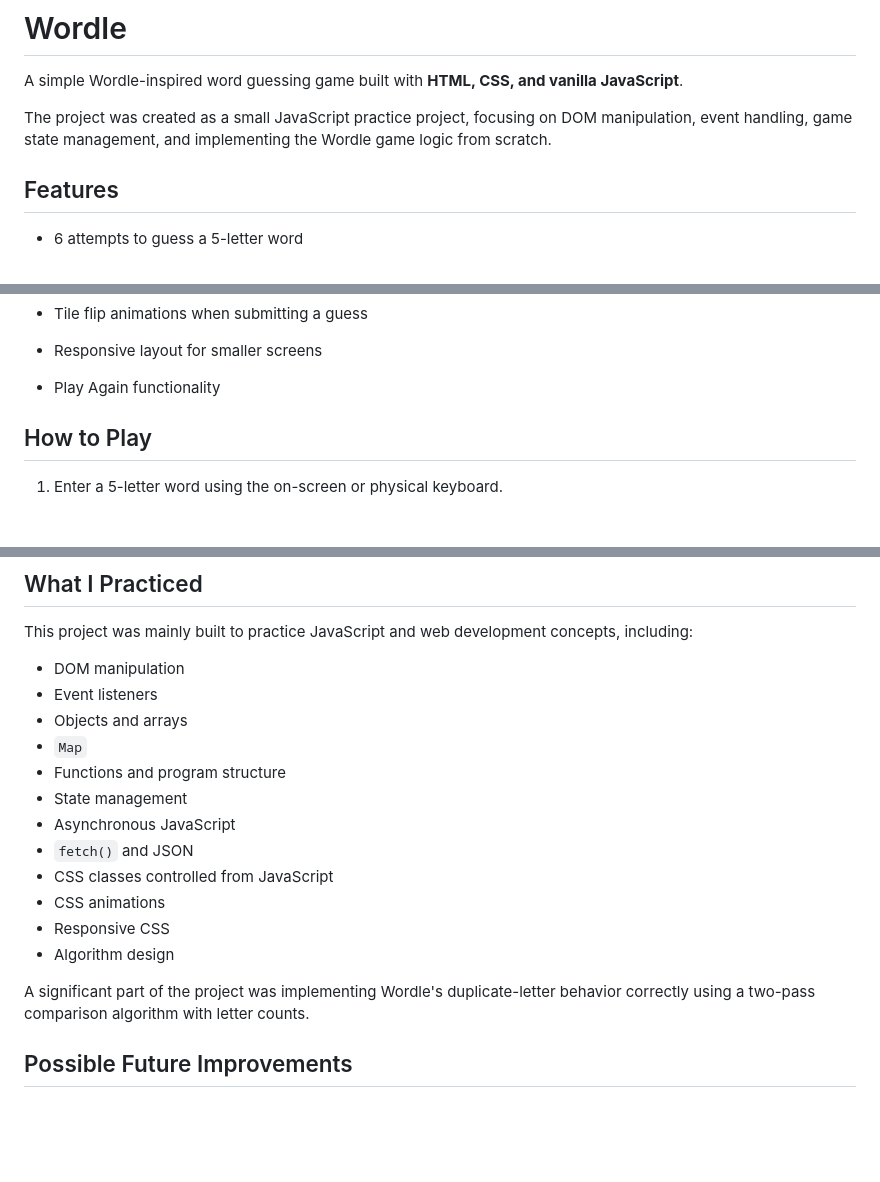
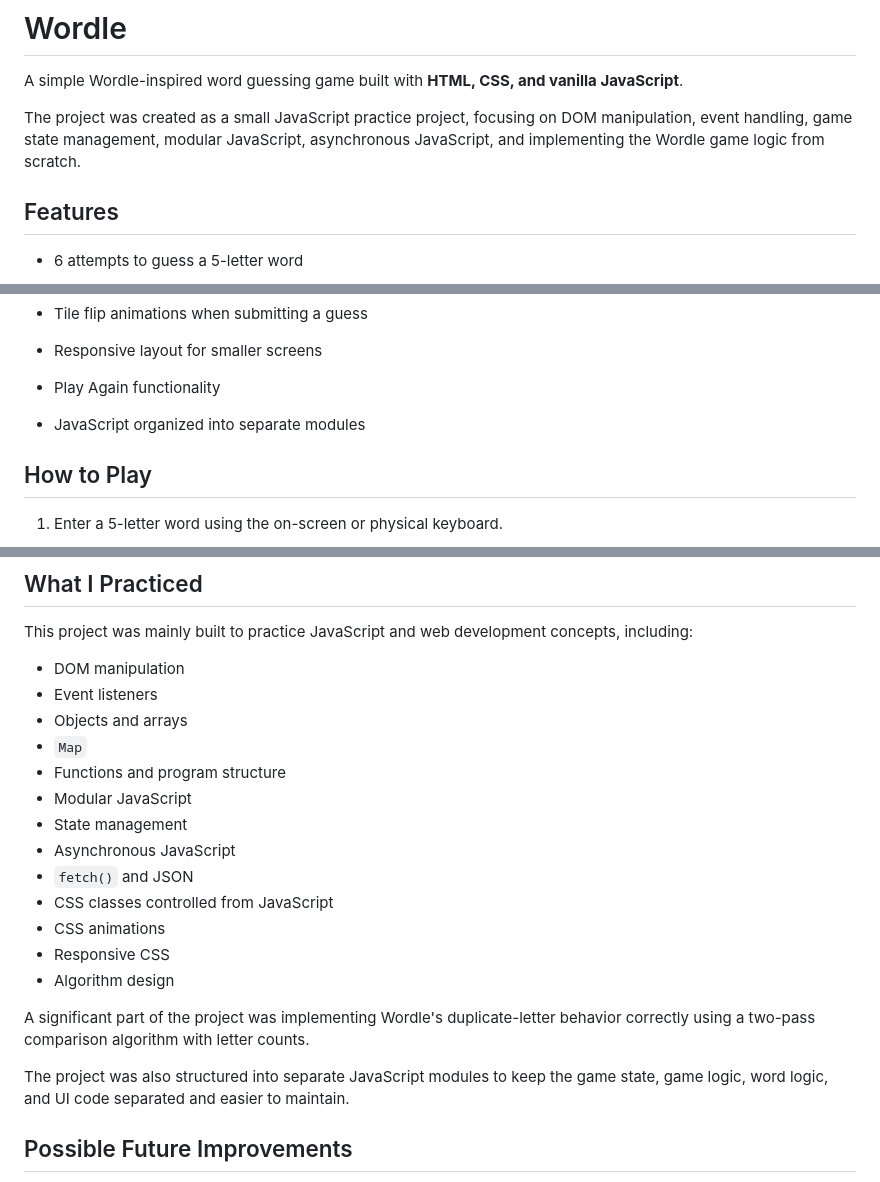
Before and after one commit to Roi52TK/wordle, a Markdown page: README.md, 3 parts joined by grey strips. Drawn GitHub-style; blank space fills up the shorter version.

```diff
--- a/README.md
+++ b/README.md
@@ -2,7 +2,7 @@
 
 A simple Wordle-inspired word guessing game built with **HTML, CSS, and vanilla JavaScript**.
 
-The project was created as a small JavaScript practice project, focusing on DOM manipulation, event handling, game state management, and implementing the Wordle game logic from scratch.
+The project was created as a small JavaScript practice project, focusing on DOM manipulation, event handling, game state management, modular JavaScript, asynchronous JavaScript, and implementing the Wordle game logic from scratch.
 
 ## Features
 
@@ -23,6 +23,7 @@ The project was created as a small JavaScript practice project, focusing on DOM
 * Tile flip animations when submitting a guess
 * Responsive layout for smaller screens
 * Play Again functionality
+* JavaScript organized into separate modules
 
 ## How to Play
 
@@ -108,6 +153,7 @@ This project was mainly built to practice JavaScript and web development concept
 * Objects and arrays
 * `Map`
 * Functions and program structure
+* Modular JavaScript
 * State management
 * Asynchronous JavaScript
 * `fetch()` and JSON
@@ -117,6 +163,8 @@ This project was mainly built to practice JavaScript and web development concept
 * Algorithm design
 
 A significant part of the project was implementing Wordle's duplicate-letter behavior correctly using a two-pass comparison algorithm with letter counts.
+
+The project was also structured into separate JavaScript modules to keep the game state, game logic, word logic, and UI code separated and easier to maintain.
 
 ## Possible Future Improvements
 
```
Also changed, not shown: other parts of README.md (+54 -10 lines).
